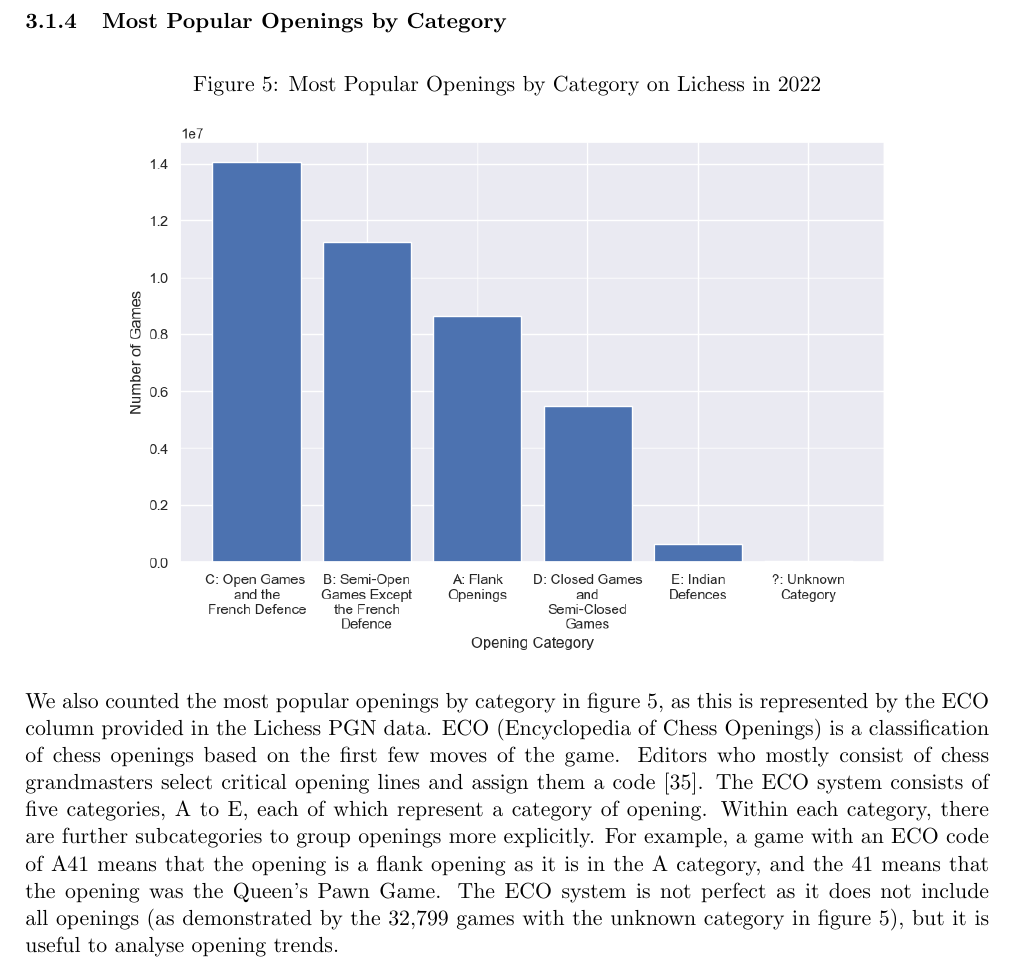
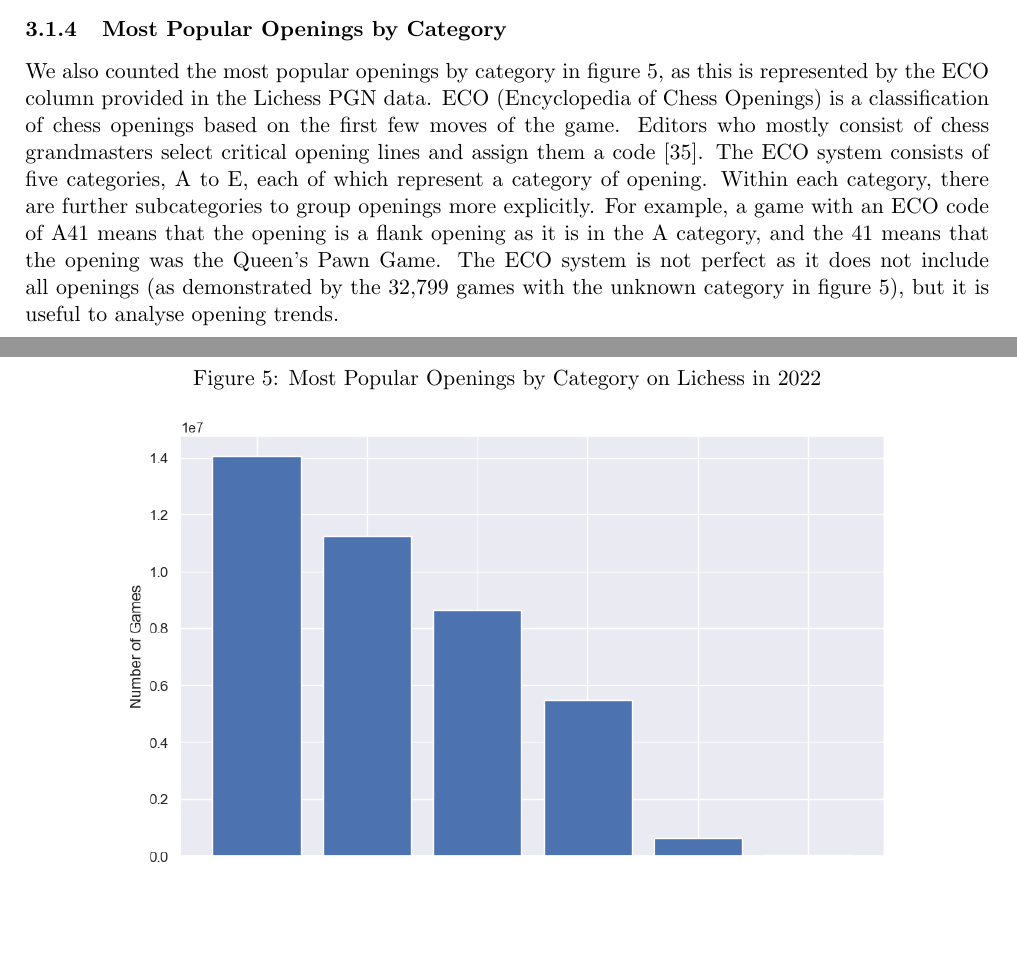
Before and after one commit to IsaacCheng9/machine-learning-in-chess, a LaTeX paper (docs/Final Report/main.tex): part of page 11 of 24 before the commit and two parts of pages 10 and 11 of 24 after it, the two joined at a grey line, cut so that both start at the same text, the shorter picture padded with empty space. Compiled offline with pdfLaTeX.

Commit message:
Move figures to optimise page space

```diff
--- a/docs/Final Report/main.tex
+++ b/docs/Final Report/main.tex
@@ -166,14 +166,14 @@ The results showed that there is a clear positive correlation between rating dif
 
 \subsubsection{Most Popular Openings by Category}
 
+We also counted the most popular openings by category in figure \ref{fig:mostPopularOpeningsByCategory}, as this is represented by the ECO column provided in the Lichess PGN data. ECO (Encyclopedia of Chess Openings) is a classification of chess openings based on the first few moves of the game. Editors who mostly consist of chess grandmasters select critical opening lines and assign them a code \cite{matanovic1971classification}. The ECO system consists of five categories, A to E, each of which represent a category of opening. Within each category, there are further subcategories to group openings more explicitly. For example, a game with an ECO code of A41 means that the opening is a flank opening as it is in the A category, and the 41 means that the opening was the Queen's Pawn Game. The ECO system is not perfect as it does not include all openings (as demonstrated by the 32,799 games with the unknown category in figure \ref{fig:mostPopularOpeningsByCategory}), but it is useful to analyse opening trends.
+
 \begin{figure}[H]
     \centering
     \caption{Most Popular Openings by Category on Lichess in 2022}
     \label{fig:mostPopularOpeningsByCategory}
     \includegraphics[width=0.8\textwidth]{Most Popular Openings by Category.png}
 \end{figure}
-
-We also counted the most popular openings by category in figure \ref{fig:mostPopularOpeningsByCategory}, as this is represented by the ECO column provided in the Lichess PGN data. ECO (Encyclopedia of Chess Openings) is a classification of chess openings based on the first few moves of the game. Editors who mostly consist of chess grandmasters select critical opening lines and assign them a code \cite{matanovic1971classification}. The ECO system consists of five categories, A to E, each of which represent a category of opening. Within each category, there are further subcategories to group openings more explicitly. For example, a game with an ECO code of A41 means that the opening is a flank opening as it is in the A category, and the 41 means that the opening was the Queen's Pawn Game. The ECO system is not perfect as it does not include all openings (as demonstrated by the 32,799 games with the unknown category in figure \ref{fig:mostPopularOpeningsByCategory}), but it is useful to analyse opening trends.
 
 Figure \ref{fig:mostPopularOpeningsByCategory} shows that the most popular category of openings are open games and semi-open games, whereas the Indian defences and closed games are the least popular. This makes sense for the general population of games -- the ideas behind these openings are simple and straightforward, as they focus on controlling the centre and developing pieces quickly. However, we see that the pattern is different for players rated 2000 and above -- semi-open games and flank openings are more popular than open games in this category (shown in figure \ref{fig:mostPopularOpeningsByCategoryRated2000Plus} from the appendices). At higher rated games, players often prefer to play more complex and dynamic openings that enable opportunities to create imbalances in the position and therefore gain an advantage at an earlier stage of the game.
 
```
Also changed, not shown: docs/Final Report/main.pdf, 1 other file.
